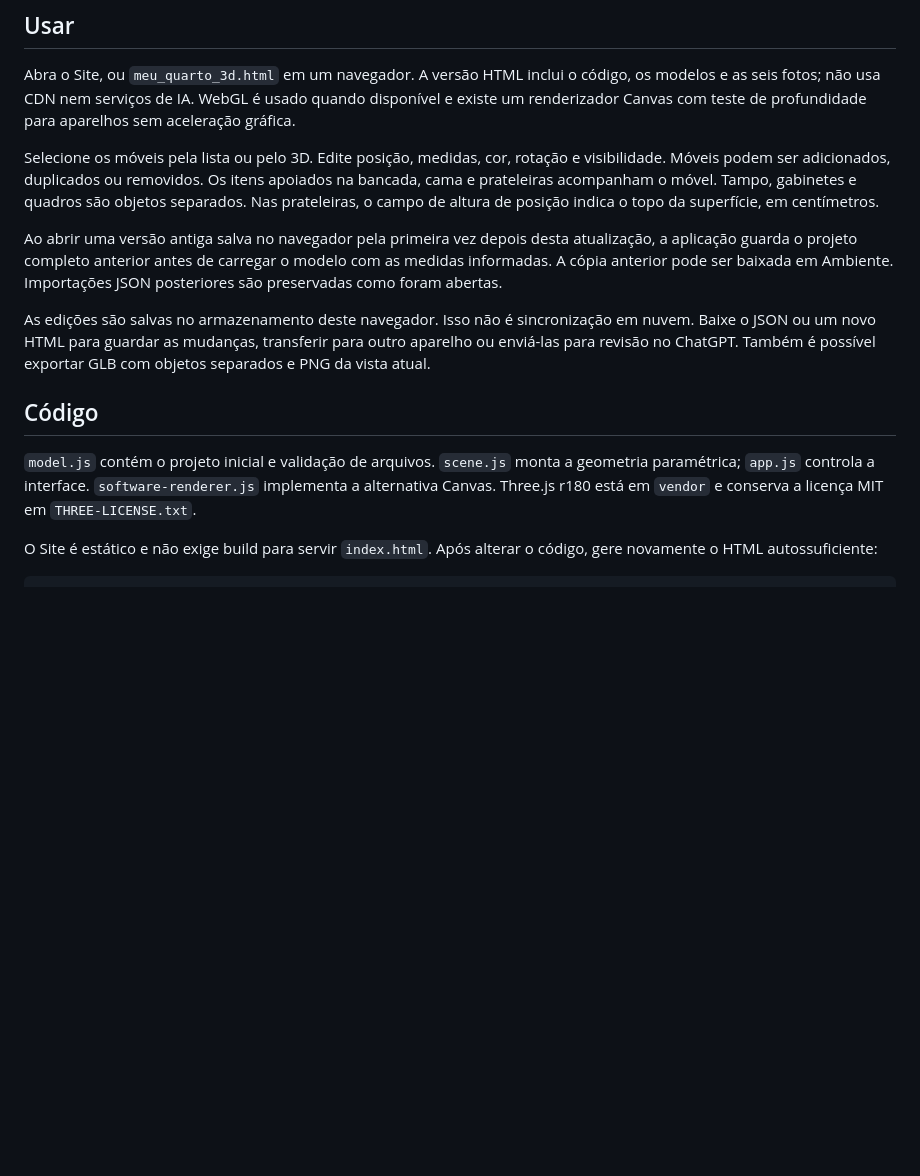
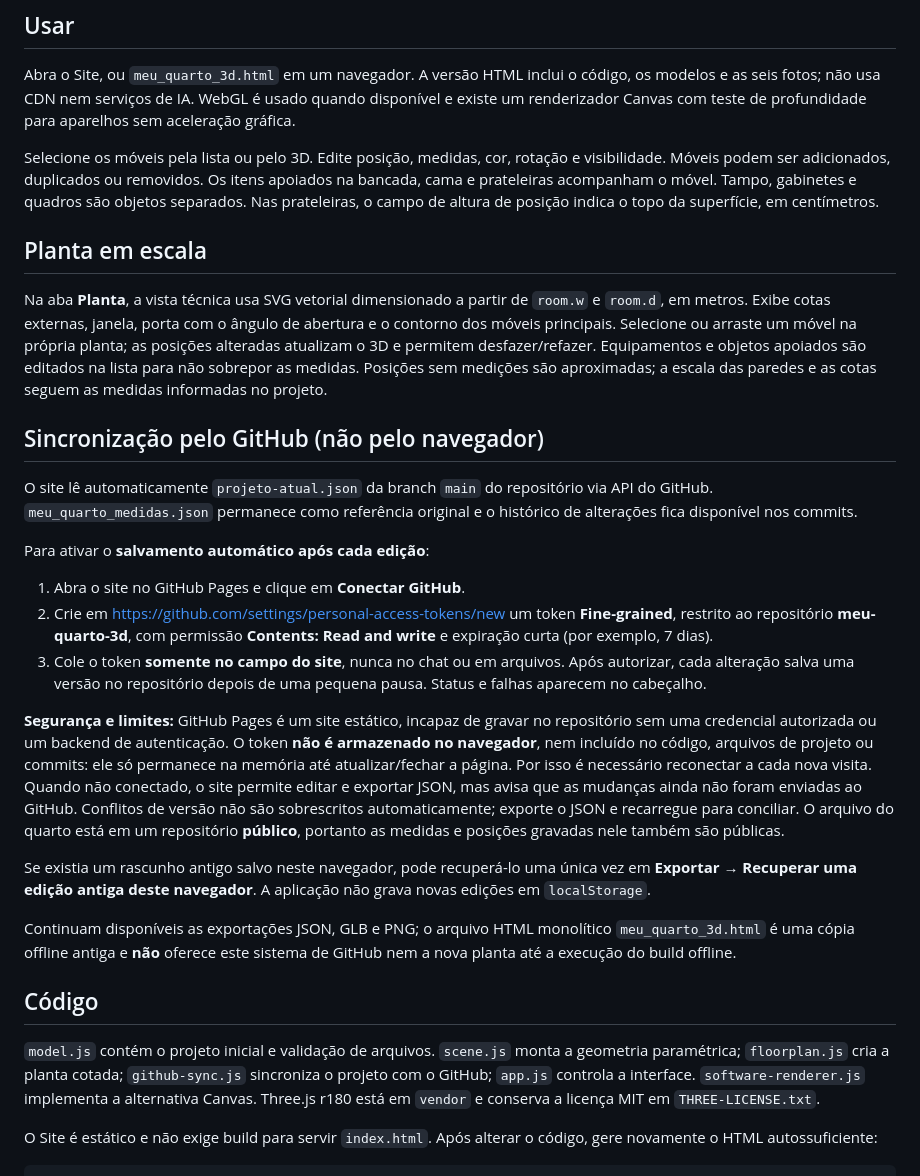
Before and after one commit to henriquegbianchini/meu-quarto-3d, a Markdown page: README.md, the part around the change. Drawn GitHub-style; blank space fills up the shorter version.

Commit message:
docs: explain scaled floorplan, GitHub autosave setup, token safety and cloud limits

```diff
--- a/README.md
+++ b/README.md
@@ -37,20 +37,56 @@ Os itens apoiados na bancada, cama e prateleiras acompanham o móvel.
 Tampo, gabinetes e quadros são objetos separados. Nas prateleiras, o campo
 de altura de posição indica o topo da superfície, em centímetros.
 
-Ao abrir uma versão antiga salva no navegador pela primeira vez depois desta
-atualização, a aplicação guarda o projeto completo anterior antes de carregar
-o modelo com as medidas informadas. A cópia anterior pode ser baixada em
-Ambiente. Importações JSON posteriores são preservadas como foram abertas.
+## Planta em escala
 
-As edições são salvas no armazenamento deste navegador. Isso não é
-sincronização em nuvem. Baixe o JSON ou um novo HTML para guardar as mudanças,
-transferir para outro aparelho ou enviá-las para revisão no ChatGPT.
-Também é possível exportar GLB com objetos separados e PNG da vista atual.
+Na aba **Planta**, a vista técnica usa SVG vetorial dimensionado a partir de
+`room.w` e `room.d`, em metros. Exibe cotas externas, janela, porta com o
+ângulo de abertura e o contorno dos móveis principais. Selecione ou arraste
+um móvel na própria planta; as posições alteradas atualizam o 3D e permitem
+desfazer/refazer. Equipamentos e objetos apoiados são editados na lista para
+não sobrepor as medidas. Posições sem medições são aproximadas; a escala das
+paredes e as cotas seguem as medidas informadas no projeto.
+
+## Sincronização pelo GitHub (não pelo navegador)
+
+O site lê automaticamente `projeto-atual.json` da branch `main` do
+repositório via API do GitHub. `meu_quarto_medidas.json` permanece como
+referência original e o histórico de alterações fica disponível nos commits.
+
+Para ativar o **salvamento automático após cada edição**:
+
+1. Abra o site no GitHub Pages e clique em **Conectar GitHub**.
+2. Crie em https://github.com/settings/personal-access-tokens/new um token
+   **Fine-grained**, restrito ao repositório **meu-quarto-3d**, com
+   permissão **Contents: Read and write** e expiração curta (por exemplo, 7 dias).
+3. Cole o token **somente no campo do site**, nunca no chat ou em arquivos.
+   Após autorizar, cada alteração salva uma versão no repositório depois de
+   uma pequena pausa. Status e falhas aparecem no cabeçalho.
+
+**Segurança e limites:** GitHub Pages é um site estático, incapaz de gravar no
+repositório sem uma credencial autorizada ou um backend de autenticação.
+O token **não é armazenado no navegador**, nem incluído no código, arquivos
+de projeto ou commits: ele só permanece na memória até atualizar/fechar
+a página. Por isso é necessário reconectar a cada nova visita. Quando
+não conectado, o site permite editar e exportar JSON, mas avisa que as
+mudanças ainda não foram enviadas ao GitHub. Conflitos de versão não são
+sobrescritos automaticamente; exporte o JSON e recarregue para conciliar.
+O arquivo do quarto está em um repositório **público**, portanto as medidas
+e posições gravadas nele também são públicas.
+
+Se existia um rascunho antigo salvo neste navegador, pode recuperá-lo uma
+única vez em **Exportar → Recuperar uma edição antiga deste navegador**.
+A aplicação não grava novas edições em `localStorage`.
+
+Continuam disponíveis as exportações JSON, GLB e PNG; o arquivo HTML
+monolítico `meu_quarto_3d.html` é uma cópia offline antiga e **não** oferece
+este sistema de GitHub nem a nova planta até a execução do build offline.
 
 ## Código
 
 `model.js` contém o projeto inicial e validação de arquivos.
-`scene.js` monta a geometria paramétrica; `app.js` controla a interface.
+`scene.js` monta a geometria paramétrica; `floorplan.js` cria a planta cotada;
+`github-sync.js` sincroniza o projeto com o GitHub; `app.js` controla a interface.
 `software-renderer.js` implementa a alternativa Canvas. Three.js r180
 está em `vendor` e conserva a licença MIT em `THREE-LICENSE.txt`.
 
```
